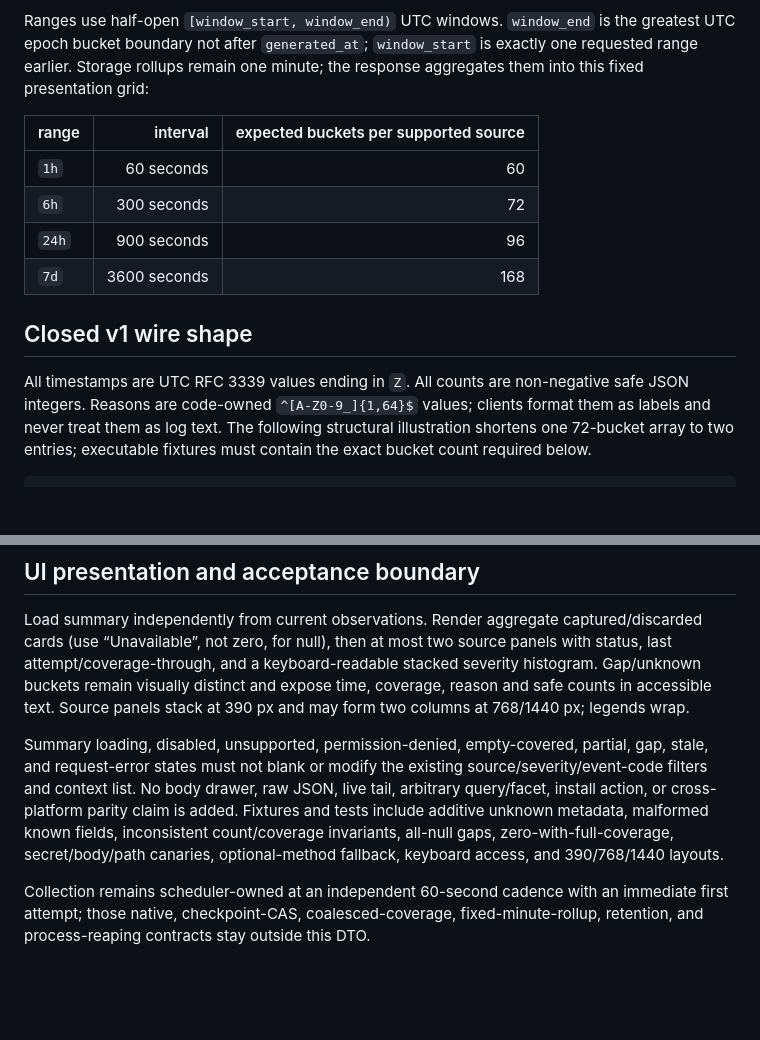
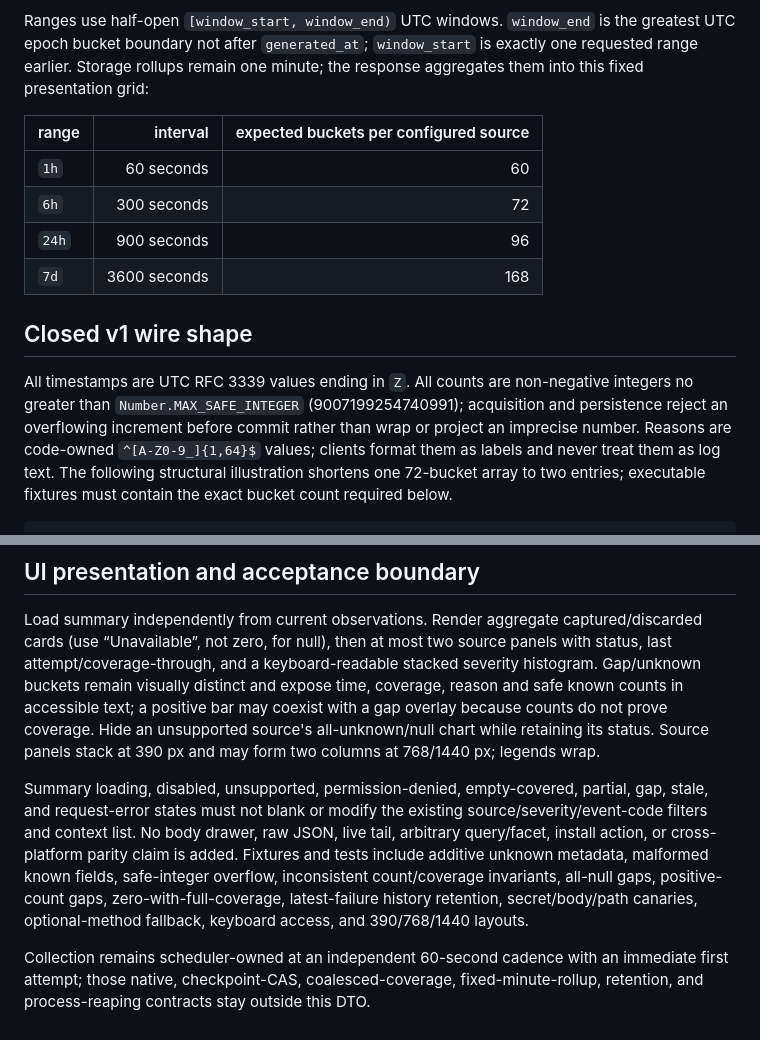
Before and after one commit to braidenm/home-lab-observer, a Markdown page: specs/009-native-log-metadata/contract-checkpoint.md, 2 parts joined by grey strips. Rendered like a GitHub page; blank space fills up the shorter version.

```diff
--- a/specs/009-native-log-metadata/contract-checkpoint.md
+++ b/specs/009-native-log-metadata/contract-checkpoint.md
@@ -13,7 +13,7 @@ Ranges use half-open `[window_start, window_end)` UTC windows. `window_end` is t
 not after `generated_at`; `window_start` is exactly one requested range earlier. Storage rollups remain one minute;
 the response aggregates them into this fixed presentation grid:
 
-| range | interval | expected buckets per supported source |
+| range | interval | expected buckets per configured source |
 | --- | ---: | ---: |
 | `1h` | 60 seconds | 60 |
 | `6h` | 300 seconds | 72 |
@@ -22,8 +22,10 @@ the response aggregates them into this fixed presentation grid:
 
 ## Closed v1 wire shape
 
-All timestamps are UTC RFC 3339 values ending in `Z`. All counts are non-negative safe JSON integers. Reasons are
-code-owned `^[A-Z0-9_]{1,64}$` values; clients format them as labels and never treat them as log text.
+All timestamps are UTC RFC 3339 values ending in `Z`. All counts are non-negative integers no greater than
+`Number.MAX_SAFE_INTEGER` (9007199254740991); acquisition and persistence reject an overflowing increment before
+commit rather than wrap or project an imprecise number. Reasons are code-owned `^[A-Z0-9_]{1,64}$` values; clients
+format them as labels and never treat them as log text.
 The following structural illustration shortens one 72-bucket array to two entries; executable fixtures must contain
 the exact bucket count required below.
 
@@ -197,14 +217,16 @@ remain valid; native production is narrower than the existing bounded generic sc
 Load summary independently from current observations. Render aggregate captured/discarded cards (use “Unavailable”,
 not zero, for null), then at most two source panels with status, last attempt/coverage-through, and a keyboard-readable
 stacked severity histogram. Gap/unknown buckets remain visually distinct and expose time, coverage, reason and safe
-counts in accessible text. Source panels stack at 390 px and may form two columns at 768/1440 px; legends wrap.
+known counts in accessible text; a positive bar may coexist with a gap overlay because counts do not prove coverage.
+Hide an unsupported source's all-unknown/null chart while retaining its status. Source panels stack at 390 px and may
+form two columns at 768/1440 px; legends wrap.
 
 Summary loading, disabled, unsupported, permission-denied, empty-covered, partial, gap, stale,
 and request-error states must not blank or modify the existing source/severity/event-code filters and context list.
 No body drawer, raw JSON, live tail, arbitrary query/facet, install action, or cross-platform parity claim is added.
-Fixtures and tests include additive unknown metadata, malformed known fields, inconsistent count/coverage invariants,
-all-null gaps, zero-with-full-coverage, secret/body/path canaries, optional-method fallback, keyboard access, and
-390/768/1440 layouts.
+Fixtures and tests include additive unknown metadata, malformed known fields, safe-integer overflow, inconsistent
+count/coverage invariants, all-null gaps, positive-count gaps, zero-with-full-coverage, latest-failure history retention,
+secret/body/path canaries, optional-method fallback, keyboard access, and 390/768/1440 layouts.
 
 Collection remains scheduler-owned at an independent 60-second cadence with an immediate first attempt; those native,
 checkpoint-CAS, coalesced-coverage, fixed-minute-rollup, retention, and process-reaping contracts stay outside this DTO.
```
Also changed, not shown: other parts of specs/009-native-log-metadata/contract-checkpoint.md (+35 -17 lines).
